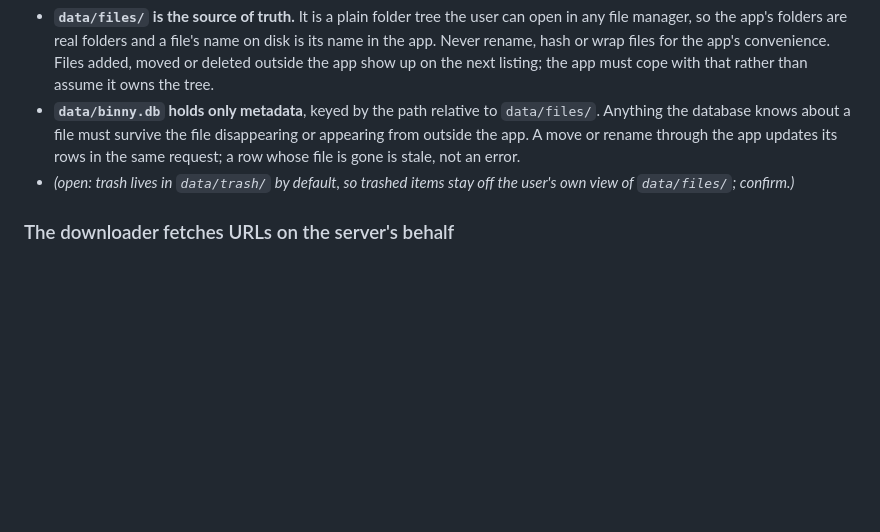
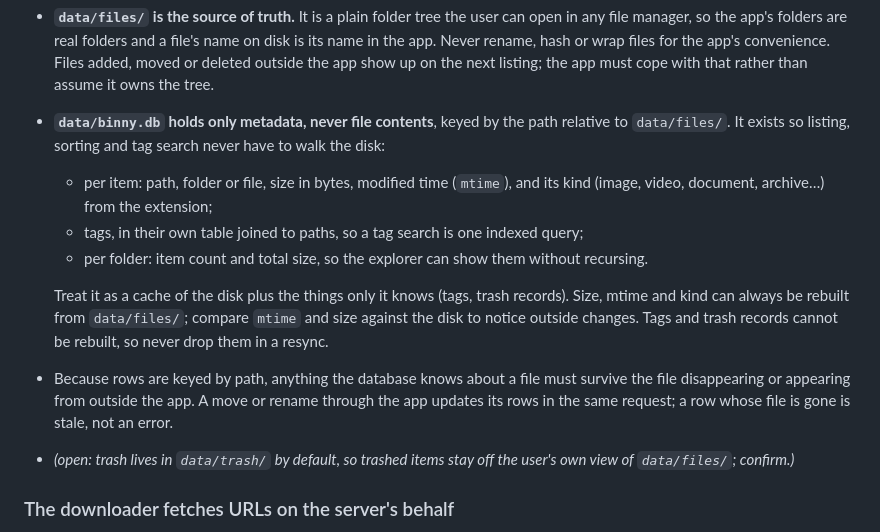
Before and after one commit to cavecomputing/binny, a Markdown page: CLAUDE.md, the part around the change. GitHub-like rendering; blank space fills up the shorter version.

Commit message:
List what binny.db stores in CLAUDE.md
Path, kind, size, mtime, tags and folder totals, so listings and tag
search stay off the disk; contents never go in the database.

Co-Authored-By: Claude Opus 5.5 (1M context) <noreply@anthropic.com>
Claude-Session: https://claude.ai/code/session_01FzetE6xhrjHMnRubUGMKLo

```diff
--- a/CLAUDE.md
+++ b/CLAUDE.md
@@ -181,9 +181,18 @@ data/                 # BINNY_DATA_DIR, default ./data
   Never rename, hash or wrap files for the app's convenience. Files added, moved or deleted outside
   the app show up on the next listing; the app must cope with that rather than assume it owns the
   tree.
-- **`data/binny.db` holds only metadata**, keyed by the path relative to `data/files/`. Anything
-  the database knows about a file must survive the file disappearing or appearing from outside the
-  app. A move or rename through the app updates its rows in the same request; a row whose file is
+- **`data/binny.db` holds only metadata, never file contents**, keyed by the path relative to
+  `data/files/`. It exists so listing, sorting and tag search never have to walk the disk:
+  - per item: path, folder or file, size in bytes, modified time (`mtime`), and its kind (image,
+    video, document, archive…) from the extension;
+  - tags, in their own table joined to paths, so a tag search is one indexed query;
+  - per folder: item count and total size, so the explorer can show them without recursing.
+
+  Treat it as a cache of the disk plus the things only it knows (tags, trash records). Size, mtime
+  and kind can always be rebuilt from `data/files/`; compare `mtime` and size against the disk to
+  notice outside changes. Tags and trash records cannot be rebuilt, so never drop them in a resync.
+- Because rows are keyed by path, anything the database knows about a file must survive the file
+  disappearing or appearing from outside the app. A move or rename through the app updates its rows in the same request; a row whose file is
   gone is stale, not an error.
 - _(open: trash lives in `data/trash/` by default, so trashed items stay off the user's own view of
   `data/files/`; confirm.)_
```
